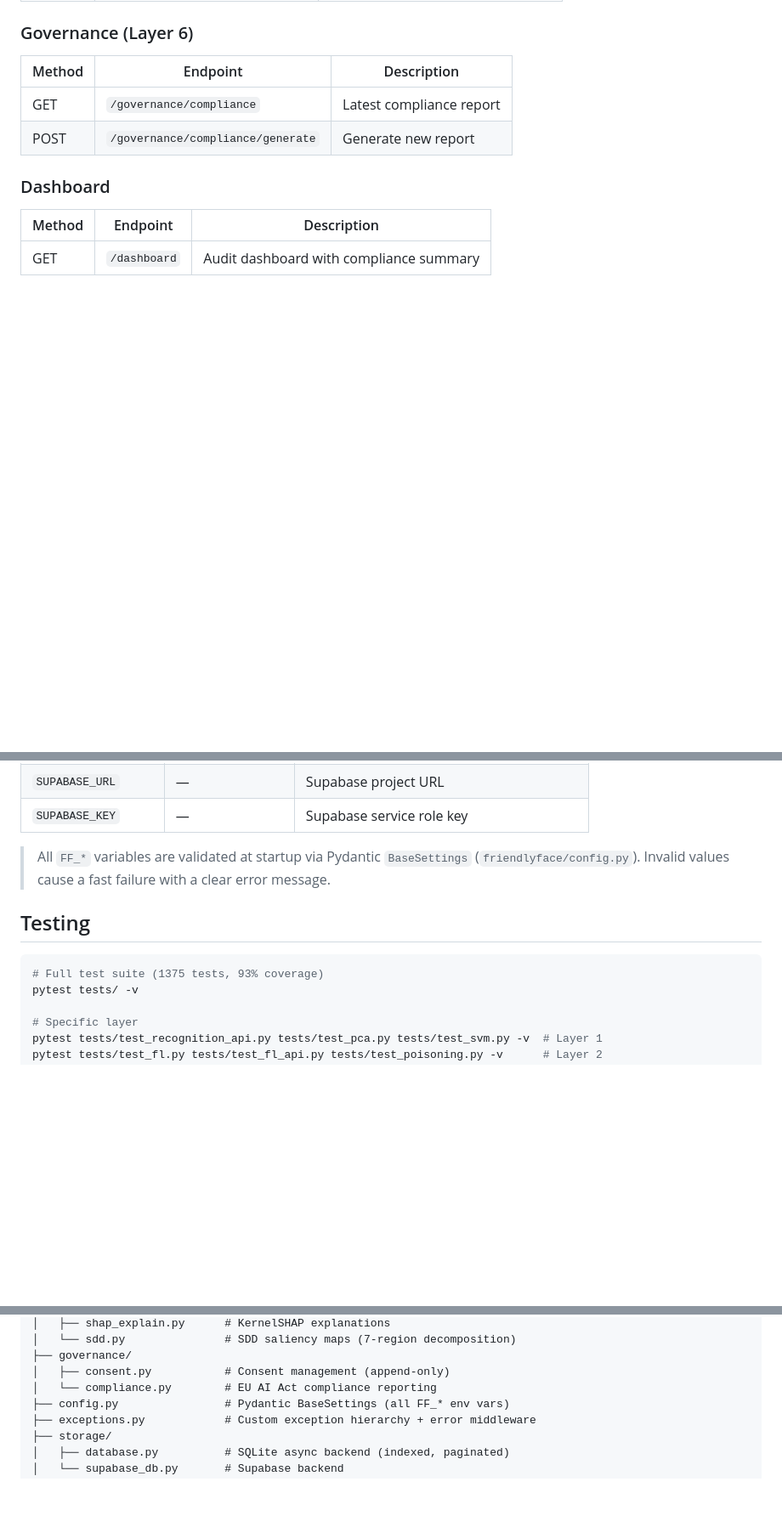
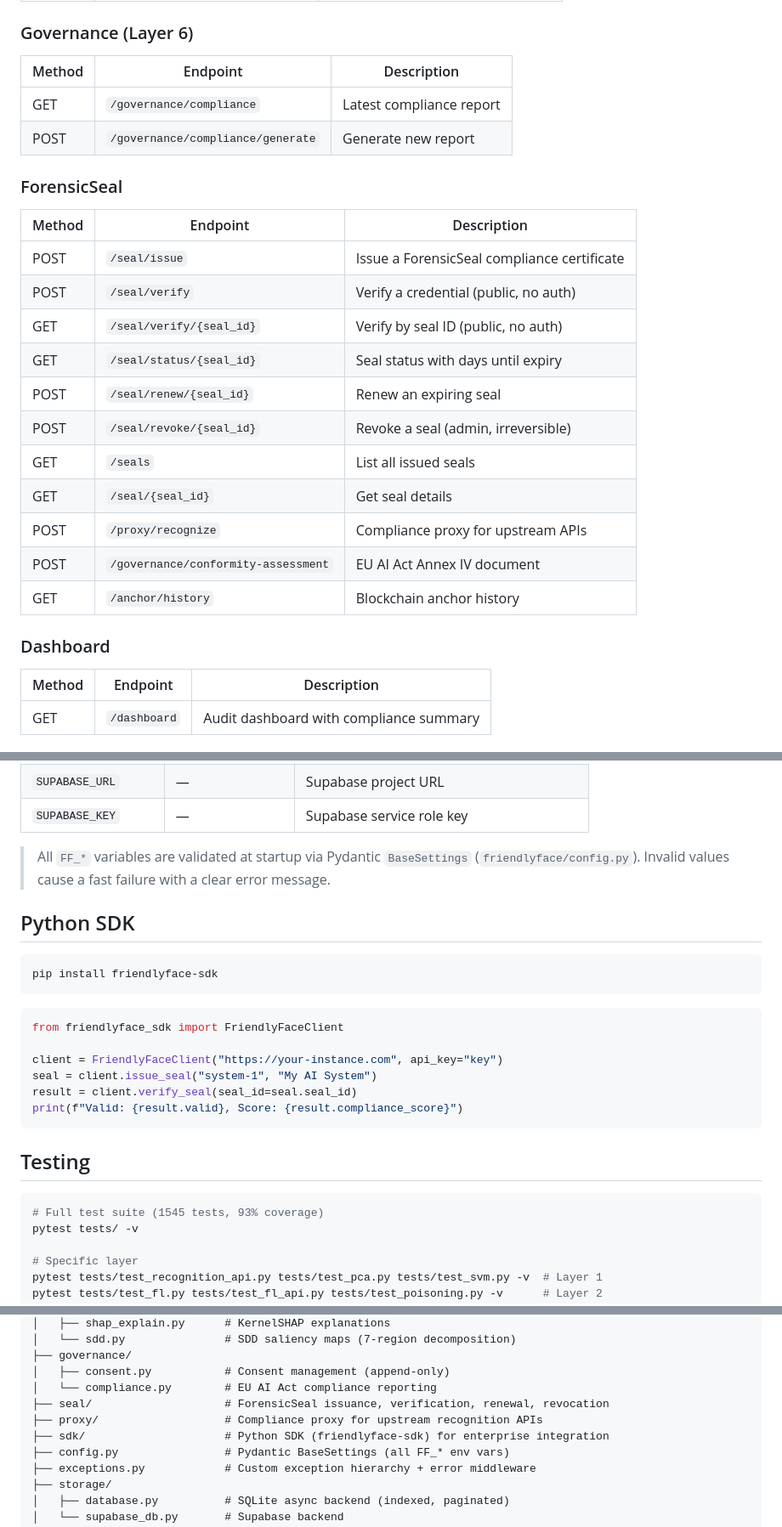
Before and after one commit to Dicoangelo/FriendlyFace, a Markdown page: README.md, 3 parts joined by grey strips. Shown at 85% size. Rendered like a GitHub page; blank space fills up the shorter version.

Commit message:
docs: update README with ForensicSeal product, 1545 tests, 100+ endpoints, SDK

````diff
--- a/README.md
+++ b/README.md
@@ -203,6 +219,22 @@ The dashboard is served as static files from FastAPI — single deployment.
 | GET | `/governance/compliance` | Latest compliance report |
 | POST | `/governance/compliance/generate` | Generate new report |
 
+### ForensicSeal
+
+| Method | Endpoint | Description |
+|--------|----------|-------------|
+| POST | `/seal/issue` | Issue a ForensicSeal compliance certificate |
+| POST | `/seal/verify` | Verify a credential (public, no auth) |
+| GET | `/seal/verify/{seal_id}` | Verify by seal ID (public, no auth) |
+| GET | `/seal/status/{seal_id}` | Seal status with days until expiry |
+| POST | `/seal/renew/{seal_id}` | Renew an expiring seal |
+| POST | `/seal/revoke/{seal_id}` | Revoke a seal (admin, irreversible) |
+| GET | `/seals` | List all issued seals |
+| GET | `/seal/{seal_id}` | Get seal details |
+| POST | `/proxy/recognize` | Compliance proxy for upstream APIs |
+| POST | `/governance/conformity-assessment` | EU AI Act Annex IV document |
+| GET | `/anchor/history` | Blockchain anchor history |
+
 ### Dashboard
 
 | Method | Endpoint | Description |
@@ -246,10 +278,25 @@ When `FF_API_KEYS` is unset, auth is disabled (dev mode).
 
 > All `FF_*` variables are validated at startup via Pydantic `BaseSettings` (`friendlyface/config.py`). Invalid values cause a fast failure with a clear error message.
 
+## Python SDK
+
+```bash
+pip install friendlyface-sdk
+```
+
+```python
+from friendlyface_sdk import FriendlyFaceClient
+
+client = FriendlyFaceClient("https://your-instance.com", api_key="key")
+seal = client.issue_seal("system-1", "My AI System")
+result = client.verify_seal(seal_id=seal.seal_id)
+print(f"Valid: {result.valid}, Score: {result.compliance_score}")
+```
+
 ## Testing
 
 ```bash
-# Full test suite (1375 tests, 93% coverage)
+# Full test suite (1545 tests, 93% coverage)
 pytest tests/ -v
 
 # Specific layer
@@ -330,6 +377,9 @@ friendlyface/
 ├── governance/
 │   ├── consent.py           # Consent management (append-only)
 │   └── compliance.py        # EU AI Act compliance reporting
+├── seal/                    # ForensicSeal issuance, verification, renewal, revocation
+├── proxy/                   # Compliance proxy for upstream recognition APIs
+├── sdk/                     # Python SDK (friendlyface-sdk) for enterprise integration
 ├── config.py                # Pydantic BaseSettings (all FF_* env vars)
 ├── exceptions.py            # Custom exception hierarchy + error middleware
 ├── storage/
````
Also changed, not shown: other parts of README.md (+20 -4 lines).
